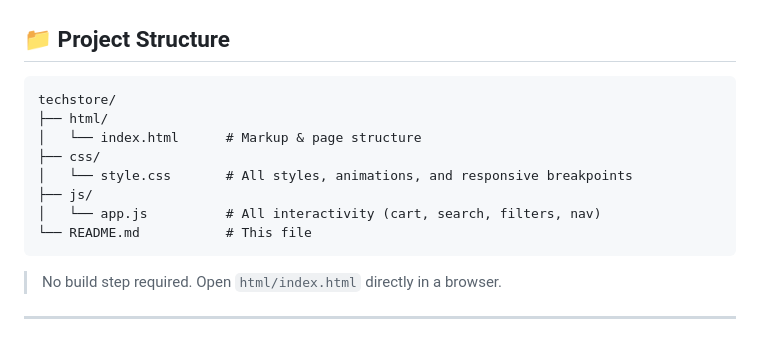
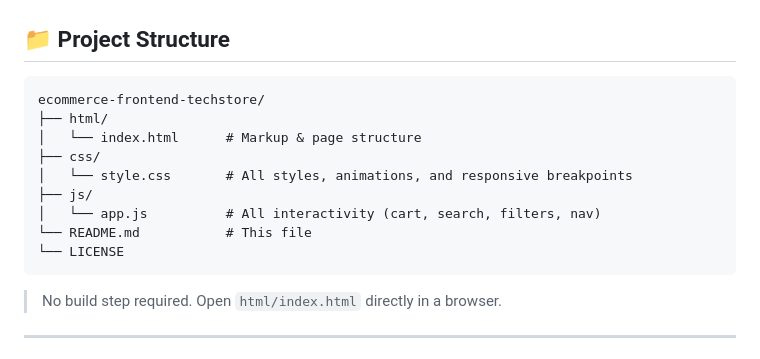
Before and after one commit to yasirrajput4/ecommerce-frontend-techstore, a Markdown page: README.md, the part around the change. Drawn GitHub-style.

Commit message:
README project structure changed

````diff
--- a/README.md
+++ b/README.md
@@ -40,7 +40,7 @@ A fully responsive, production-ready e-commerce front-end for a premium electron
 ## 📁 Project Structure
 
 ```
-techstore/
+ecommerce-frontend-techstore/
 ├── html/
 │   └── index.html      # Markup & page structure
 ├── css/
@@ -48,6 +48,7 @@ techstore/
 ├── js/
 │   └── app.js          # All interactivity (cart, search, filters, nav)
 └── README.md           # This file
+└── LICENSE
 ```
 
 > No build step required. Open `html/index.html` directly in a browser.
````
